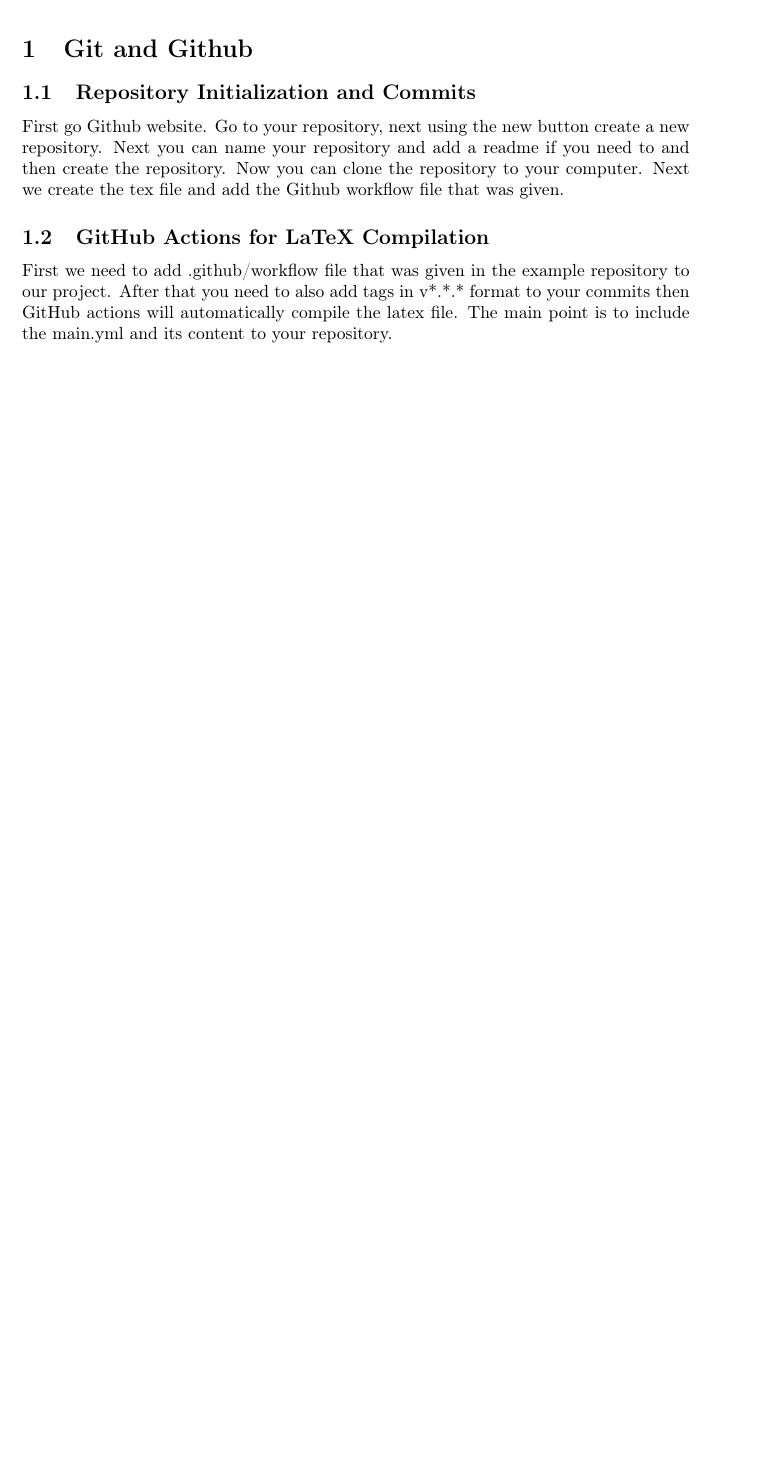
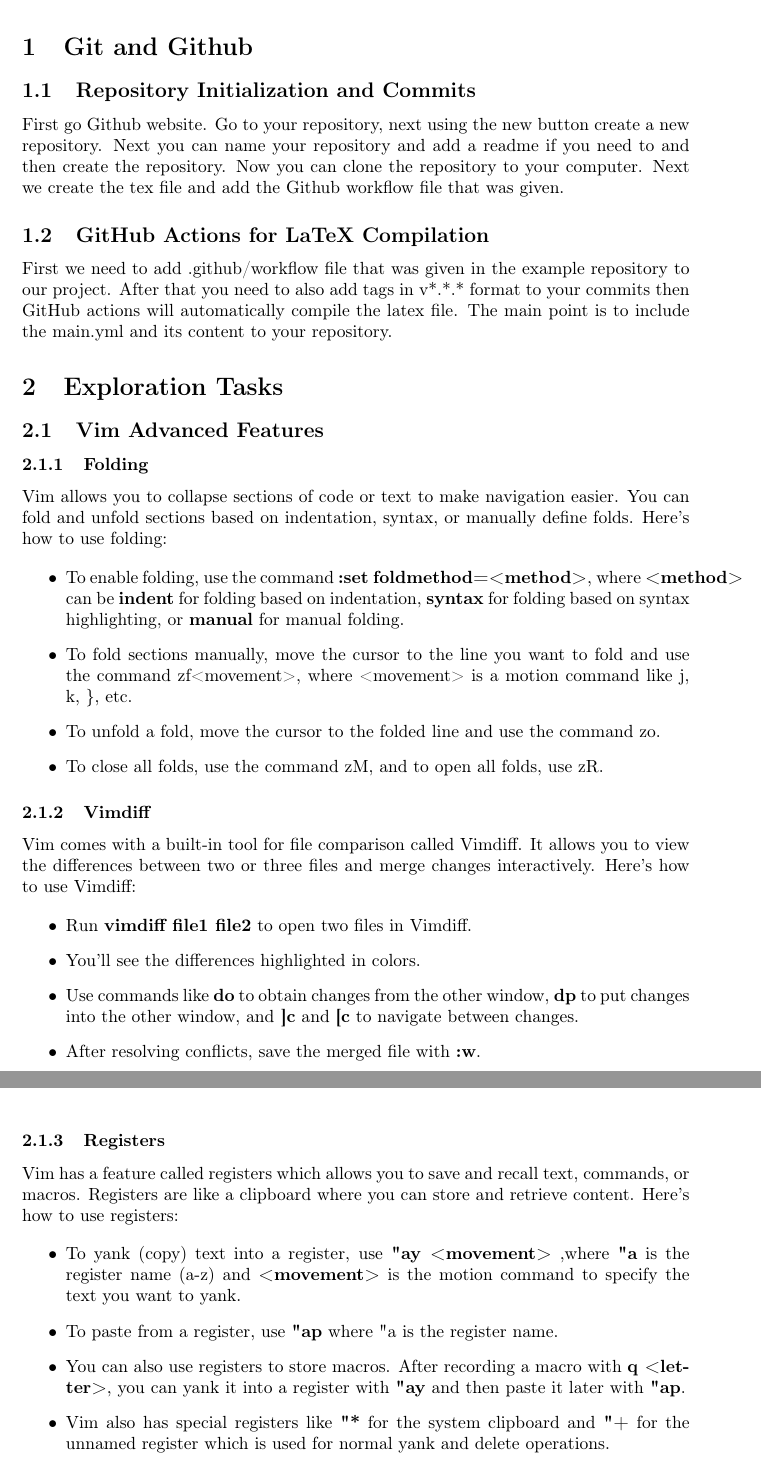
Before and after one commit to nimasdi/CW-Final-Project, a LaTeX document (main.tex): part of page 3 of 3 before the commit and two parts of pages 3 and 4 of 4 after it, the two joined at a grey line, cut so that both start at the same text, the shorter picture padded with empty space. Compiled offline with pdfLaTeX.

Commit message:
added vim advanced features

```diff
--- a/main.tex
+++ b/main.tex
@@ -13,7 +13,7 @@
 \setlength{\headheight}{15pt}
 \pagestyle{fancy}
 \fancyhf{}
-\rhead{\rightmark}
+\rhead{Nima Saeidi}
 \lhead{Final Assignment}
 \cfoot{Page \thepage}
 
@@ -38,5 +39,39 @@
 First we need to add .github/workflow file that was given in the example repository to our project. After that you need to also add tags in v*.*.* format to your commits then GitHub actions will automatically compile the latex file. The main point is to include the main.yml and its content to your repository.
 
 
+\section{Exploration Tasks}
+\subsection{Vim Advanced Features}
+\subsubsection{Folding}
+Vim allows you to collapse sections of code or text to make navigation easier. You can fold and unfold sections based on indentation, syntax, or manually define folds. Here's how to use folding:
+
+\begin{itemize}
+\item To enable folding, use the command \textbf{:set foldmethod=<method>}, where \textbf{<method>} can be \textbf{indent} for folding based on indentation, \textbf{syntax} for folding based on syntax highlighting, or \textbf{manual} for manual folding.
+\item To fold sections manually, move the cursor to the line you want to fold and use the command zf<movement>, where <movement> is a motion command like j, k, \}, etc.
+\item To unfold a fold, move the cursor to the folded line and use the command zo.
+\item To close all folds, use the command zM, and to open all folds, use zR.
+\end{itemize}
+
+\subsubsection{Vimdiff}
+Vim comes with a built-in tool for file comparison called Vimdiff. It allows you to view the differences between two or three files and merge changes interactively. Here's how to use Vimdiff:
+
+\begin{itemize}
+\item Run \textbf{vimdiff file1 file2} to open two files in Vimdiff.
+\item You'll see the differences highlighted in colors.
+\item Use commands like \textbf{do} to obtain changes from the other window, \textbf{dp} to put changes into the other window, and\textbf{ ]c} and \textbf{[c} to navigate between changes.
+\item After resolving conflicts, save the merged file with \textbf{:w}.
+\end{itemize}
+
+\subsubsection{Registers}
+Vim has a feature called registers which allows you to save and recall text, commands, or macros. Registers are like a clipboard where you can store and retrieve content. Here's how to use registers:
+
+\begin{itemize}
+\item To yank (copy) text into a register, use \textbf{"ay <movement>} ,where \textbf{"a} is the register name (a-z) and \textbf{<movement>} is the motion command to specify the text you want to yank.
+\item To paste from a register, use \textbf{"ap} where "a is the register name.
+\item You can also use registers to store macros. After recording a macro with \textbf{q <letter>}, you can yank it into a register with \textbf{"ay} and then paste it later with \textbf{"ap}.
+\item Vim also has special registers like \textbf{"*} for the system clipboard and \textbf{"+} for the unnamed register which is used for normal yank and delete operations.
+\end{itemize}
+
+
+
 
 \end{document}
```
Also changed, not shown: main.tex (1 more changed lines).
